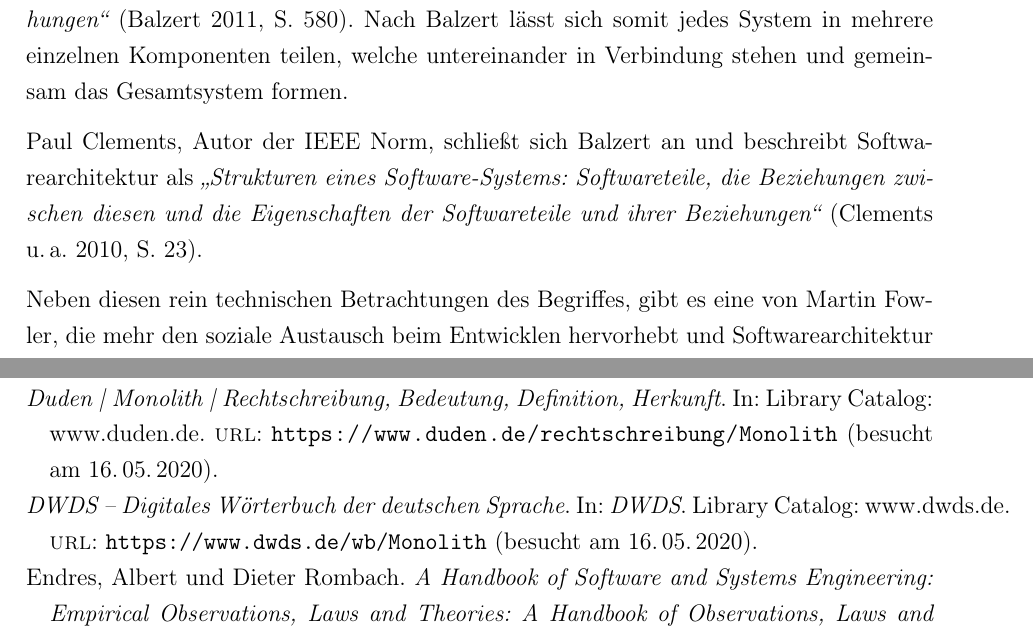
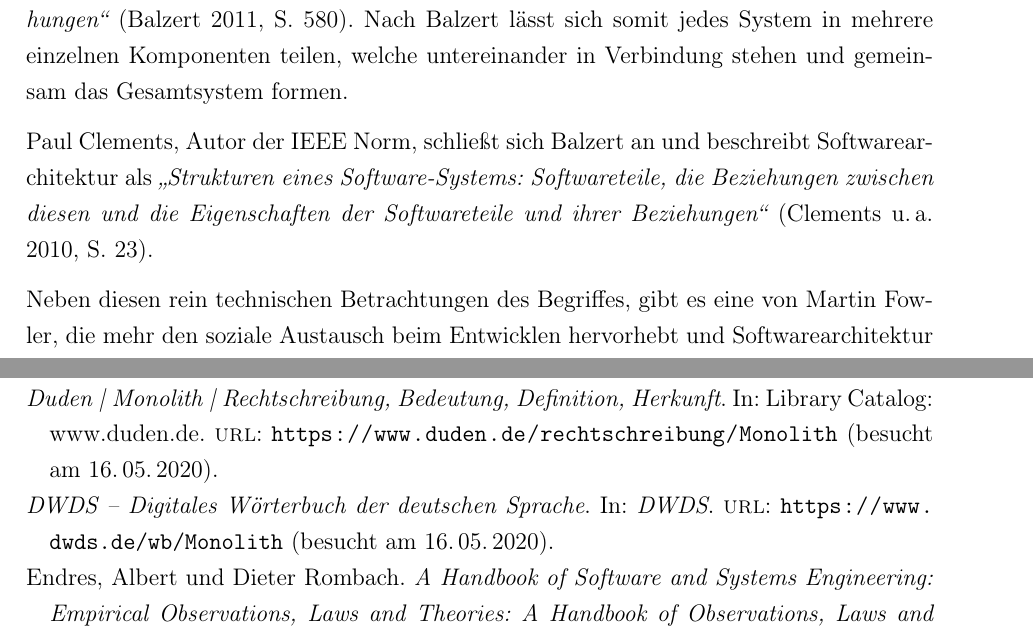
Before and after one commit to eddiemuss/Bachelorarbeit-Umstellung-zu-Microservices, a LaTeX document (main.tex, which reads hyphenation.tex, references.bib): two parts of pages 10 and 62 of 68, joined at a grey line, cut so that both start at the same text. Compiled offline with pdfLaTeX.

Commit message:
Korrekt hyphenation

```diff
--- /dev/null
+++ b/hyphenation.tex
@@ -0,0 +1,2 @@
+\hyphenation{ex-pected}
+\hyphenation{Soft-ware-ar-chi-tek-tur}
--- a/main.tex
+++ b/main.tex
@@ -43,6 +43,9 @@
 
 % Inhaltsverwaltung wird eingefügt
 \usepackage[style=authortitle, citestyle=authoryear]{biblatex}
+%Dies fügt Umbrücke auch in urls ein
+\setcounter{biburllcpenalty}{9000}% Kleinbuchstaben
+\setcounter{biburlucpenalty}{9000}% Großbuchstaben
 
 %Klickbares Inhaltsverzeichnis
 \usepackage[hidelinks]{hyperref}
@@ -64,6 +67,8 @@
 \addbibresource{references.bib}
 
 \onehalfspacing
+
+\input{hyphenation}
 
 \begin{document}
 
--- a/references.bib
+++ b/references.bib
@@ -390,7 +390,6 @@ systems of systems.},
 	booktitle = {{DWDS}},
 	urldate = {2020-05-16},
 	langid = {german},
-	note = {Library Catalog: www.dwds.de},
 	file = {Snapshot:/Users/eddie/Zotero/storage/7T57HCZM/Monolith.html:text/html}
 }
 @book{stephens_beginning_2015,
```
Also changed, not shown: main.pdf, main.tex (2 more changed lines), references.bib (1 more changed lines), 1 other file.
